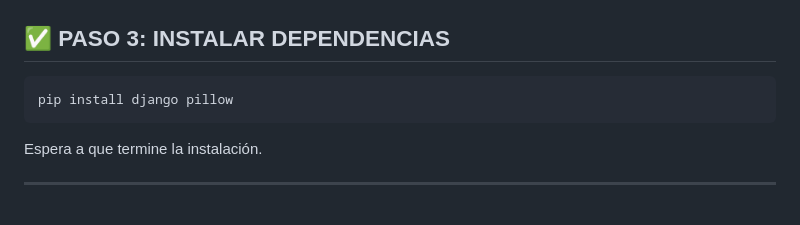
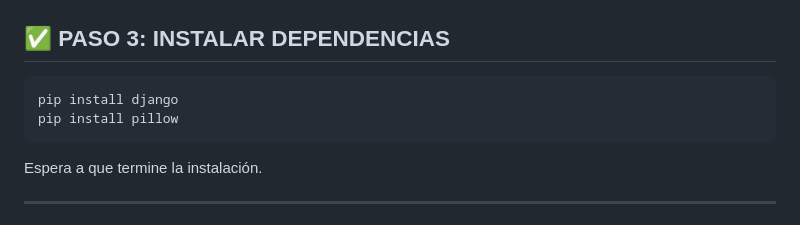
Before and after one commit to StingerBlade/2dinto, a Markdown page: INSTRUCCIONES_PASO_A_PASO.md, the part around the change. GitHub-like rendering.

Commit message:
Mejora la guía de instalación separando la instalación de dependencias en líneas individuales.

````diff
--- a/INSTRUCCIONES_PASO_A_PASO.md
+++ b/INSTRUCCIONES_PASO_A_PASO.md
@@ -67,7 +67,8 @@ source venv/bin/activate
 
 ## ✅ PASO 3: INSTALAR DEPENDENCIAS
 ```bash
-pip install django pillow
+pip install django
+pip install pillow
 ```
 
 Espera a que termine la instalación.
````
